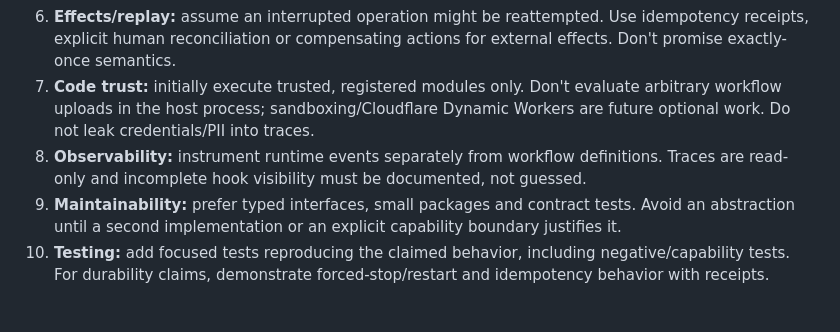
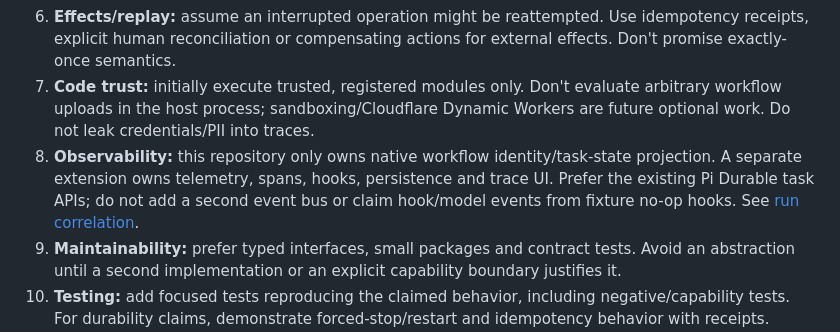
Before and after one commit to mhingston/pi-workflows, a Markdown page: AGENTS.md, the part around the change. Drawn GitHub-style; blank space fills up the shorter version.

Commit message:
docs/ci: verify read-only native correlation contract

```diff
--- a/AGENTS.md
+++ b/AGENTS.md
@@ -17,7 +17,7 @@ Deliver the smallest evidence-backed vertical slice: author one reusable workflo
 5. **Runtime adapters:** separate regular Pi and Pi Durable integration. Capability-check providers before invocation; reject unsupported features explicitly. Provider portability never implies identical durability.
 6. **Effects/replay:** assume an interrupted operation might be reattempted. Use idempotency receipts, explicit human reconciliation or compensating actions for external effects. Don't promise exactly-once semantics.
 7. **Code trust:** initially execute trusted, registered modules only. Don't evaluate arbitrary workflow uploads in the host process; sandboxing/Cloudflare Dynamic Workers are future optional work. Do not leak credentials/PII into traces.
-8. **Observability:** instrument runtime events separately from workflow definitions. Traces are read-only and incomplete hook visibility must be documented, not guessed.
+8. **Observability:** this repository only owns native workflow identity/task-state projection. A separate extension owns telemetry, spans, hooks, persistence and trace UI. Prefer the existing Pi Durable task APIs; do not add a second event bus or claim hook/model events from fixture no-op hooks. See [run correlation](docs/run-correlation.md).
 9. **Maintainability:** prefer typed interfaces, small packages and contract tests. Avoid an abstraction until a second implementation or an explicit capability boundary justifies it.
 10. **Testing:** add focused tests reproducing the claimed behavior, including negative/capability tests. For durability claims, demonstrate forced-stop/restart and idempotency behavior with receipts. Report tests actually run and any untested assumptions.
 11. **Docs:** update the handoff or relevant ADR when changing the format, provider contract or recovery guarantees. Distinguish implemented behavior from aspirations.
```
